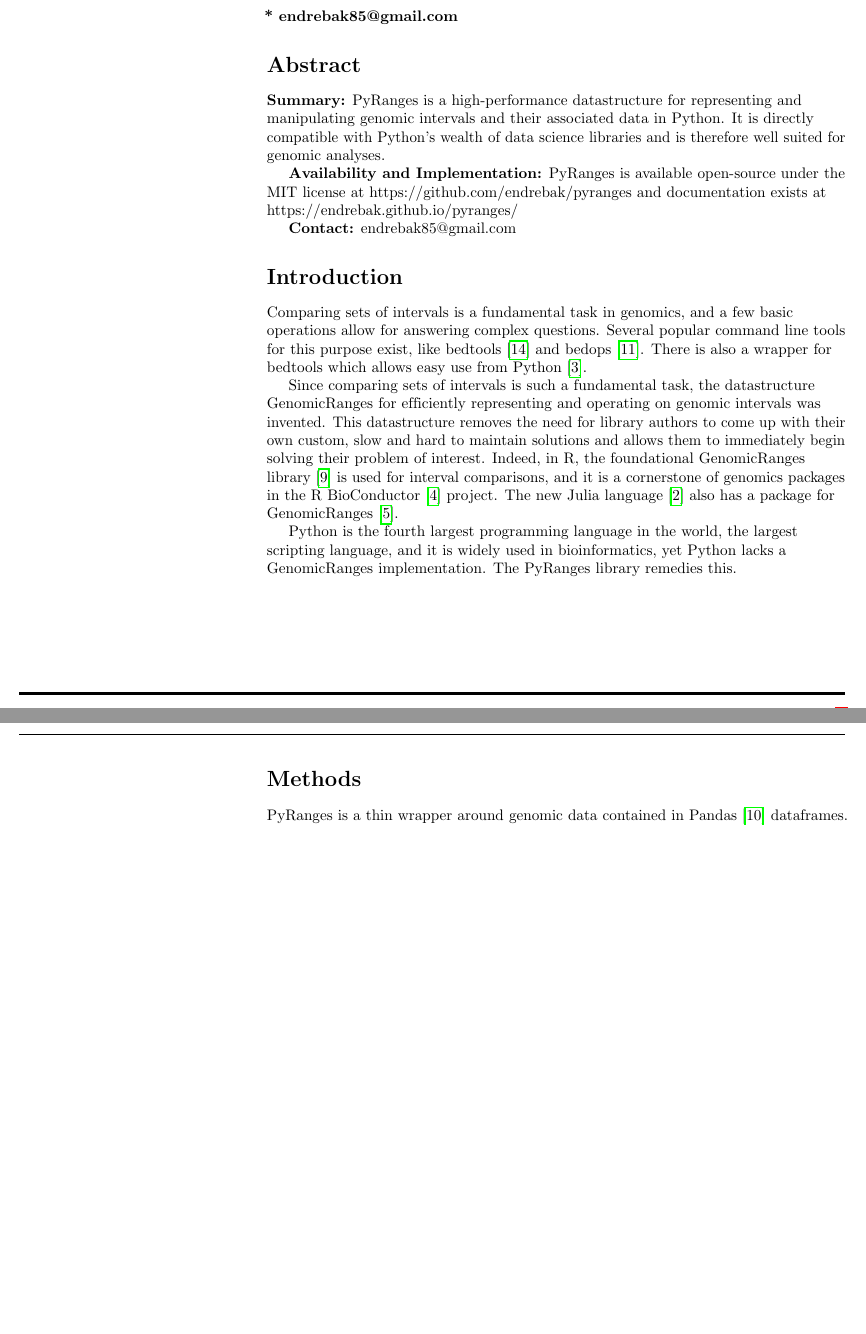
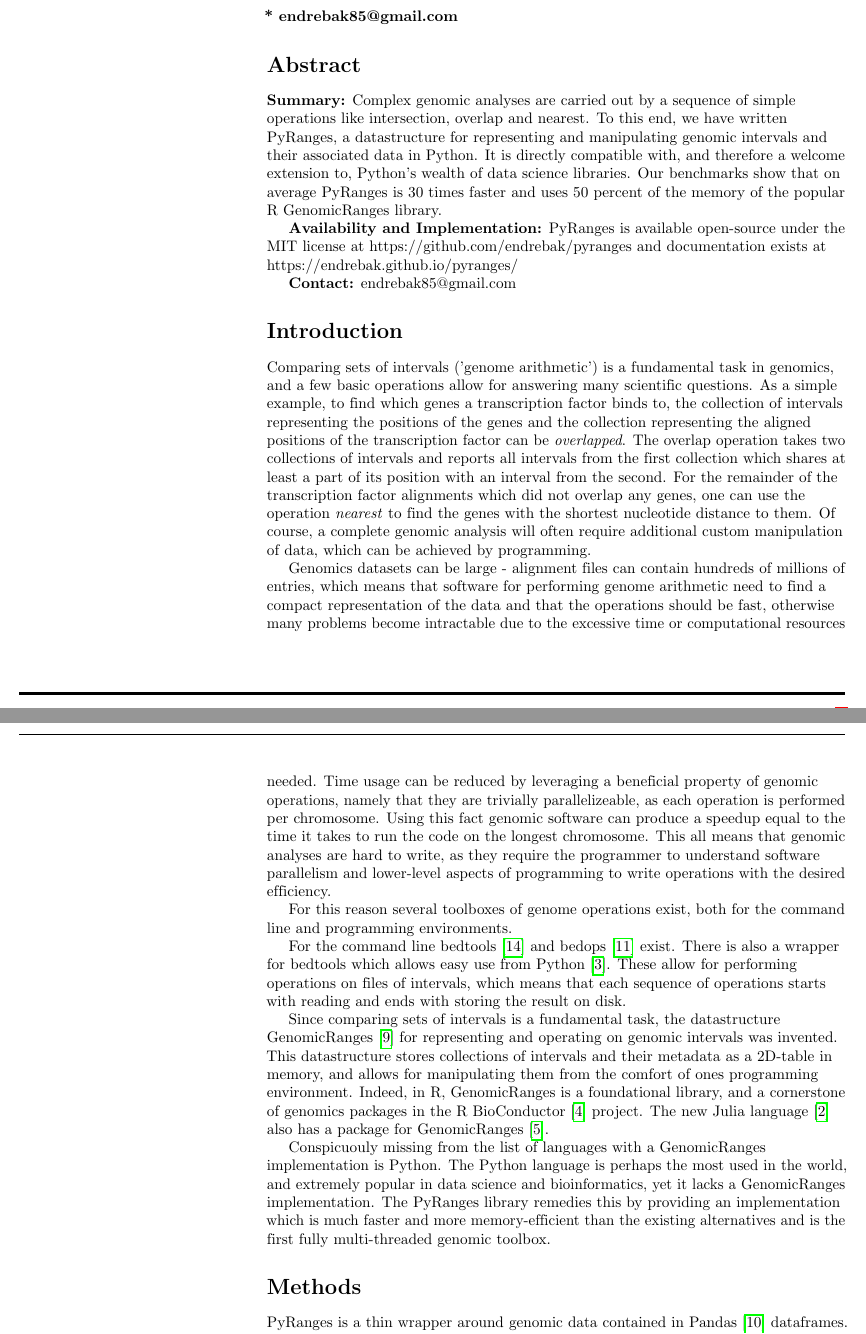
Before and after one commit to endrebak/pyranges-paper, a LaTeX document (biorxiv.tex): two parts of pages 1 and 2 of 6 before the commit and two parts of pages 1 and 2 of 7 after it, joined at a grey line, cut so that both start at the same text, the shorter picture padded with empty space. Compiled offline with pdfLaTeX.

Commit message:
Gotten further

```diff
--- a/biorxiv.tex
+++ b/biorxiv.tex
@@ -101,10 +101,13 @@
 
 \section*{Abstract}
 
-\textbf{Summary:} PyRanges is a high-performance datastructure for representing
-and manipulating genomic intervals and their associated data in Python. It is
-directly compatible with Python's wealth of data science libraries and is
-therefore well suited for genomic analyses.
+\textbf{Summary:} Complex genomic analyses are carried out by a sequence of
+simple operations like intersection, overlap and nearest. To this end, we have
+written PyRanges, a datastructure for representing and manipulating genomic
+intervals and their associated data in Python. It is directly compatible with,
+and therefore a welcome extension to, Python's wealth of data science libraries.
+Our benchmarks show that on average PyRanges is 30 times faster and uses 50
+percent of the memory of the popular R GenomicRanges library.
 
 \textbf{Availability and Implementation:} PyRanges is available open-source under
 the MIT license at https://github.com/endrebak/pyranges and documentation exists
@@ -114,30 +117,62 @@
 
 \section*{Introduction}
 
+Comparing sets of intervals ('genome arithmetic') is a fundamental task in
+genomics, and a few basic operations allow for answering many scientific
+questions. As a simple example, to find which genes a transcription factor binds
+to, the collection of intervals representing the positions of the genes and the
+collection representing the aligned positions of the transcription factor can be
+\textit{overlapped}. The overlap operation takes two collections of intervals
+and reports all intervals from the first collection which shares at least a part
+of its position with an interval from the second. For the remainder of the
+transcription factor alignments which did not overlap any genes, one can use the
+operation \textit{nearest} to find the genes with the shortest nucleotide
+distance to them. Of course, a complete genomic analysis will often require
+additional custom manipulation of data, which can be achieved by programming.
 
-Comparing sets of intervals is a fundamental task in genomics, and a few basic
-operations allow for answering complex questions. Several popular command
-line tools for this purpose exist, like bedtools
-\cite{doi:10.1093/bioinformatics/btq033} and bedops
-\cite{doi:10.1093/bioinformatics/bts277}. There is also a wrapper for bedtools
-which allows easy use from Python \cite{doi:10.1093/bioinformatics/btr539}.
+Genomics datasets can be large - alignment files can contain hundreds of
+millions of entries, which means that software for performing genome arithmetic
+need to find a compact representation of the data and that the operations should
+be fast, otherwise many problems become intractable due to the excessive time or
+computational resources needed. Time usage can be reduced by leveraging a
+beneficial property of genomic operations, namely that they are trivially
+parallelizeable, as each operation is performed per chromosome. Using this fact
+genomic software can produce a speedup equal to the time it takes to run the
+code on the longest chromosome. This all means that genomic analyses are hard to
+write, as they require the programmer to understand software parallelism and
+lower-level aspects of programming to write operations with the desired
+efficiency.
 
-Since comparing sets of intervals is such a fundamental task, the datastructure
-GenomicRanges for efficiently representing and operating on genomic intervals
-was invented. This datastructure removes the need for library authors to come up
-with their own custom, slow and hard to maintain solutions and allows them to
-immediately begin solving their problem of interest. Indeed, in R, the
-foundational GenomicRanges library \cite{10.1371/journal.pcbi.1003118} is used
-for interval comparisons, and it is a cornerstone of genomics packages in the R
-BioConductor \cite{Gentleman2004} project. The new Julia language
-\cite{doi:10.1137/141000671} also has a package for GenomicRanges
+For this reason several toolboxes of genome operations exist, both for the
+command line and programming environments.
+
+For the command line bedtools \cite{doi:10.1093/bioinformatics/btq033} and
+bedops \cite{doi:10.1093/bioinformatics/bts277} exist. There is also a wrapper
+for bedtools which allows easy use from Python
+\cite{doi:10.1093/bioinformatics/btr539}. These allow for performing operations
+on files of intervals, which means that each sequence of operations starts with
+reading and ends with storing the result on disk.
+
+Since comparing sets of intervals is a fundamental task, the datastructure
+GenomicRanges\cite{10.1371/journal.pcbi.1003118} for representing and operating
+on genomic intervals was invented. This datastructure stores collections of
+intervals and their metadata as a 2D-table in memory, and allows for
+manipulating them from the comfort of ones programming environment. Indeed, in
+R, GenomicRanges is a foundational library, and a cornerstone of genomics
+packages in the R BioConductor \cite{Gentleman2004} project. The new Julia
+language \cite{doi:10.1137/141000671} also has a package for GenomicRanges
 \cite{Haverty2017}.
 
-Python is the fourth largest programming language in the world, the largest
-scripting language, and it is widely used in bioinformatics, yet Python lacks a
-GenomicRanges implementation. The PyRanges library remedies this.
+Conspicuouly missing from the list of languages with a GenomicRanges
+implementation is Python. The Python language is perhaps the most used in the
+world, and extremely popular in data science and bioinformatics, yet it lacks a
+GenomicRanges implementation. The PyRanges library remedies this by providing an
+implementation which is much faster and more memory-efficient than the existing
+alternatives and is the first fully multi-threaded genomic toolbox.
 
 \section*{Methods}
+
+
 
 PyRanges is a thin wrapper around genomic data contained in Pandas
 \cite{mckinney-proc-scipy-2010} dataframes. This allows one to directly use
```
Also changed, not shown: correspondence.tex (+9 -6 lines), 3 other files.
